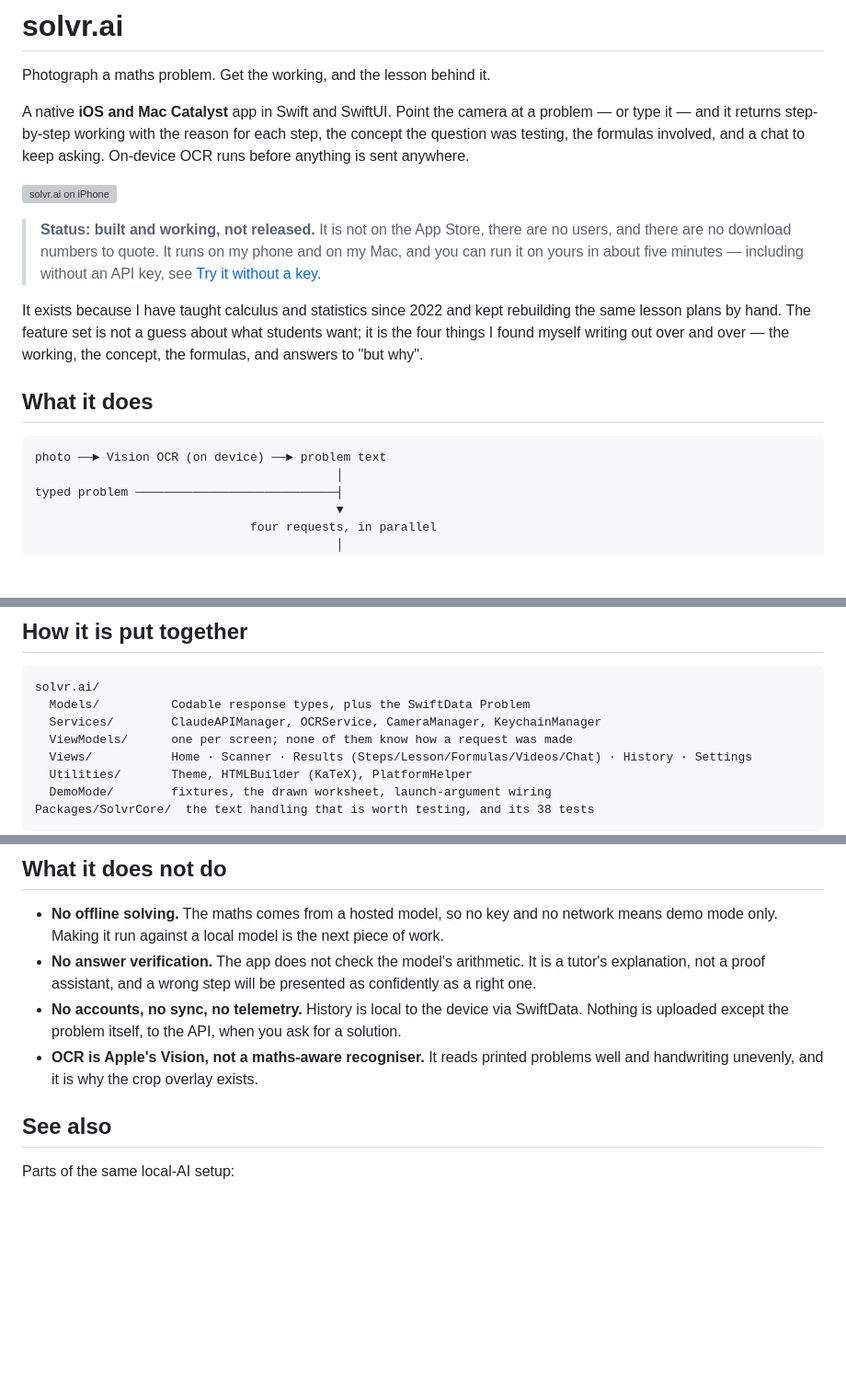
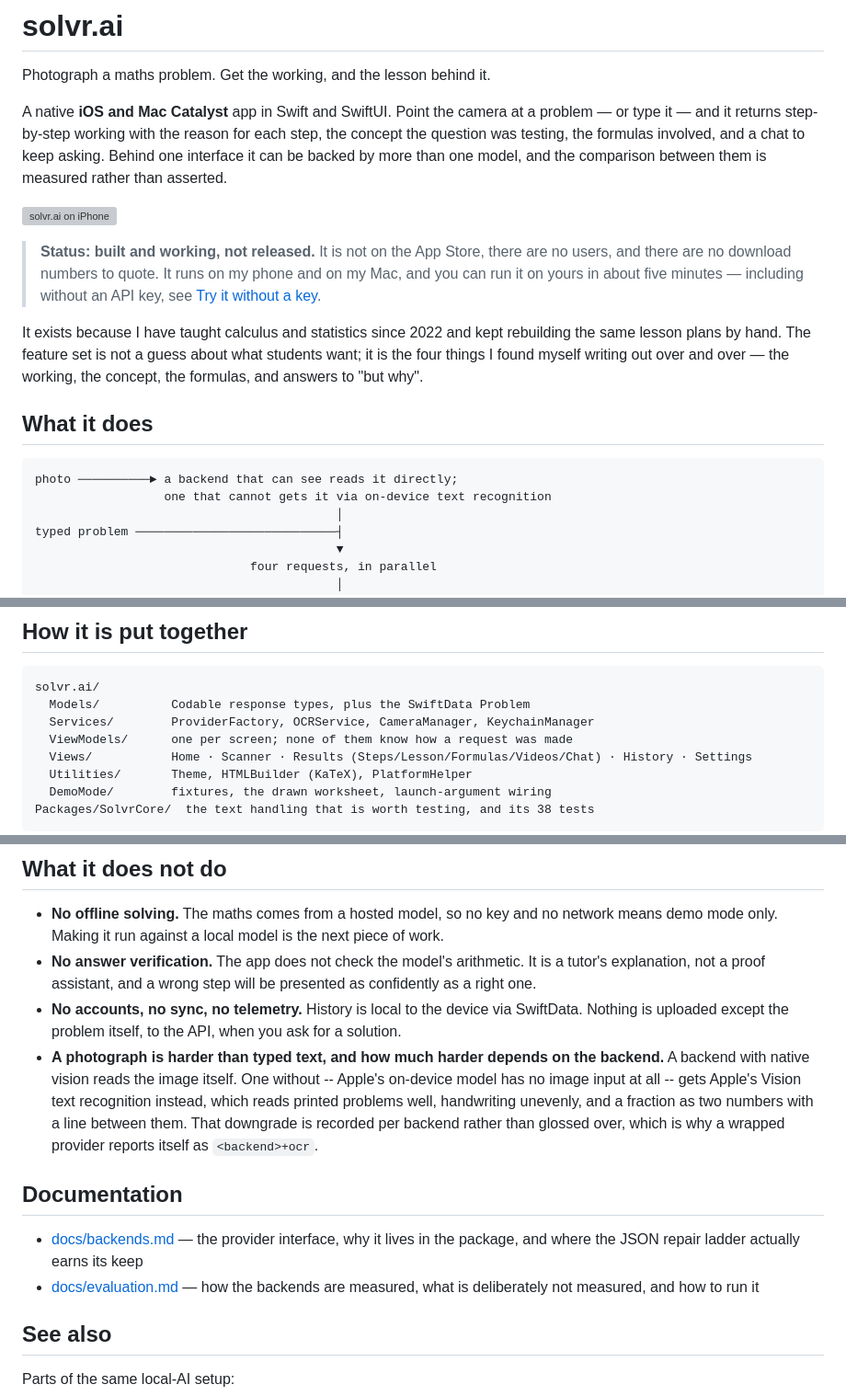
Before and after one commit to luca-fogel/solvr-ai, a Markdown page: README.md, 3 parts joined by grey strips. Shown at 92% size. Drawn GitHub-style; blank space fills up the shorter version; grey boxes are pictures that could not be loaded.

Commit message:
Correct two things the README claimed that were not true
The diagram said a photo goes through on-device Vision OCR before anything is
sent anywhere, and the intro repeated it. OCRService existed but had never been
called from any code path: photographs have always gone straight to hosted
vision as image bytes. The claim was wrong in the direction that sounds better
for privacy, which is the worst direction for it to be wrong in.

It is now accurate and more interesting: a backend with native vision reads the
image, and one without -- Apple's on-device model has no image input at all --
gets text recognition instead, which is a real downgrade on fractions and
superscripts and is recorded per backend rather than hidden.

Also: the architecture table named ClaudeAPIManager, which no longer exists.
Signed-off-by: foggylulu <fogelrobion.l@northeastern.edu>

````diff
--- a/README.md
+++ b/README.md
@@ -5,7 +5,8 @@ Photograph a maths problem. Get the working, and the lesson behind it.
 A native **iOS and Mac Catalyst** app in Swift and SwiftUI. Point the camera at a
 problem — or type it — and it returns step-by-step working with the reason for
 each step, the concept the question was testing, the formulas involved, and a
-chat to keep asking. On-device OCR runs before anything is sent anywhere.
+chat to keep asking. Behind one interface it can be backed by more than one
+model, and the comparison between them is measured rather than asserted.
 
 ![solvr.ai on iPhone](docs/images/hero.png)
 
@@ -22,7 +23,8 @@ over — the working, the concept, the formulas, and answers to "but why".
 ## What it does
 
 ```
-photo ──► Vision OCR (on device) ──► problem text
+photo ──────────► a backend that can see reads it directly;
+                  one that cannot gets it via on-device text recognition
                                           │
 typed problem ────────────────────────────┤
                                           ▼
@@ -94,7 +96,7 @@ resolve — the only package is local, in `Packages/`.
 ```
 solvr.ai/
   Models/          Codable response types, plus the SwiftData Problem
-  Services/        ClaudeAPIManager, OCRService, CameraManager, KeychainManager
+  Services/        ProviderFactory, OCRService, CameraManager, KeychainManager
   ViewModels/      one per screen; none of them know how a request was made
   Views/           Home · Scanner · Results (Steps/Lesson/Formulas/Videos/Chat) · History · Settings
   Utilities/       Theme, HTMLBuilder (KaTeX), PlatformHelper
@@ -146,8 +148,20 @@ xcodebuild -scheme solvr.ai -destination 'platform=macOS,variant=Mac Catalyst' b
 - **No accounts, no sync, no telemetry.** History is local to the device via
   SwiftData. Nothing is uploaded except the problem itself, to the API, when you
   ask for a solution.
-- **OCR is Apple's Vision, not a maths-aware recogniser.** It reads printed
-  problems well and handwriting unevenly, and it is why the crop overlay exists.
+- **A photograph is harder than typed text, and how much harder depends on the
+  backend.** A backend with native vision reads the image itself. One without --
+  Apple's on-device model has no image input at all -- gets Apple's Vision text
+  recognition instead, which reads printed problems well, handwriting unevenly,
+  and a fraction as two numbers with a line between them. That downgrade is
+  recorded per backend rather than glossed over, which is why a wrapped provider
+  reports itself as `<backend>+ocr`.
+
+## Documentation
+
+- [docs/backends.md](docs/backends.md) — the provider interface, why it lives in
+  the package, and where the JSON repair ladder actually earns its keep
+- [docs/evaluation.md](docs/evaluation.md) — how the backends are measured, what
+  is deliberately not measured, and how to run it
 
 ## See also
 
````
